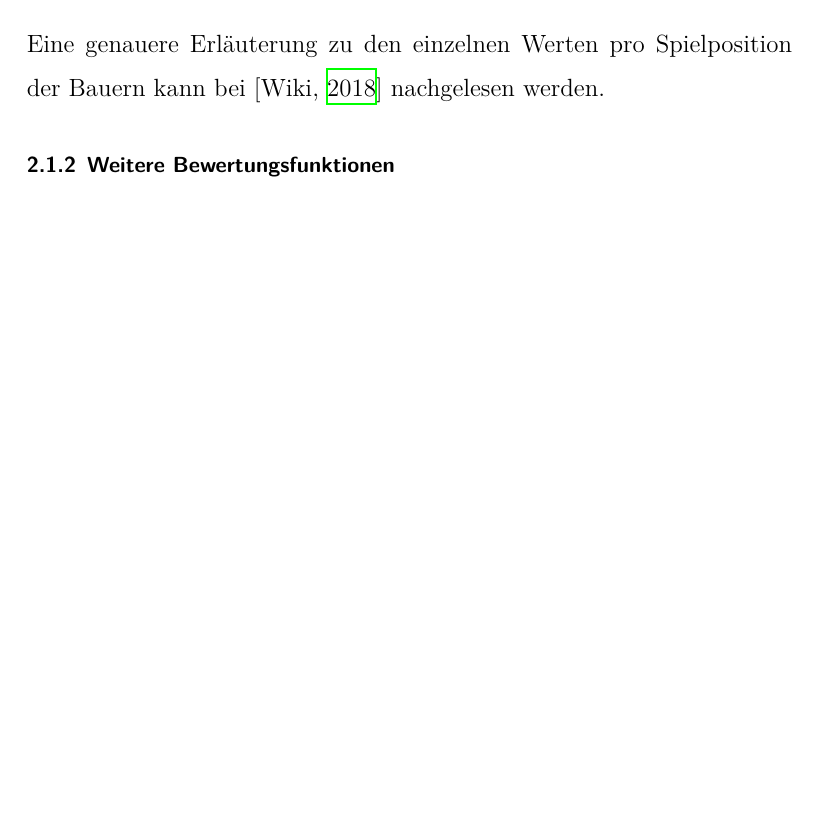
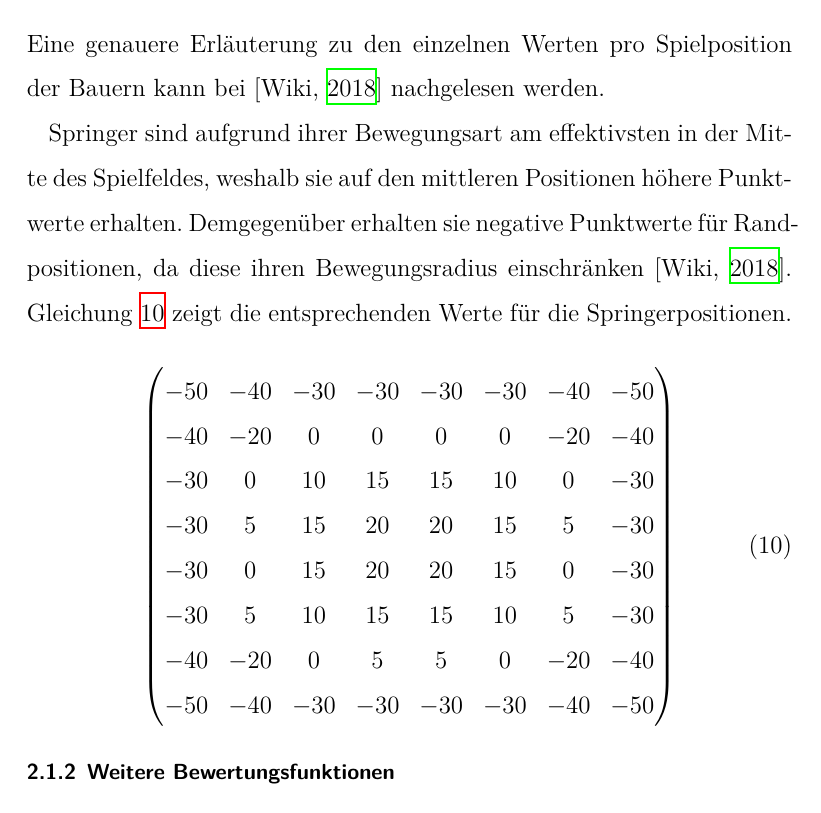
Before and after one commit to DahlitzFlorian/chess-ai-paper, a LaTeX document (paper/paper.tex, which reads paper/content/chapter2/chapter2_1.tex): part of page 15 of 20, cut so that both start at the same text, the shorter picture padded with empty space. Compiled offline with XeLaTeX.

Commit message:
feat(theory): explain squared-tables for knights

```diff
--- a/paper/content/chapter2/chapter2_1.tex
+++ b/paper/content/chapter2/chapter2_1.tex
@@ -156,5 +156,22 @@ Gleichung~\ref{eq:piece-squared-tables_pawns-matrix} zeigt mittels einer Matrix
 
 \noindent Eine genauere Erläuterung zu den einzelnen Werten pro Spielposition der Bauern kann bei [\cite{Wiki2018}] nachgelesen werden.
 
+Springer sind aufgrund ihrer Bewegungsart am effektivsten in der Mitte des Spielfeldes, weshalb sie auf den mittleren Positionen höhere Punktwerte erhalten.
+Demgegenüber erhalten sie negative Punktwerte für Randpositionen, da diese ihren Bewegungsradius einschränken [\cite{Wiki2018}].
+Gleichung~\ref{eq:piece-squared-tables_knights-matrix} zeigt die entsprechenden Werte für die Springerpositionen.
+
+\begin{equation} \label{eq:piece-squared-tables_knights-matrix}
+\begin{pmatrix}
+-50 & -40 & -30 & -30 & -30 & -30 & -40 & -50 \\
+-40 & -20 & 0 & 0 & 0 & 0 & -20 & -40 \\
+-30 & 0 & 10 & 15 & 15 & 10 & 0 & -30 \\
+-30 & 5 & 15 & 20 & 20 & 15 & 5 & -30 \\
+-30 & 0 & 15 & 20 & 20 & 15 & 0 & -30 \\
+-30 & 5 & 10 & 15 & 15 & 10 & 5 & -30 \\
+-40 & -20 & 0 & 5 & 5 & 0 & -20 & -40 \\
+-50 & -40 & -30 & -30 & -30 & -30 & -40 & -50
+\end{pmatrix}
+\end{equation}
+
 
 \subsubsection{Weitere Bewertungsfunktionen}
```
